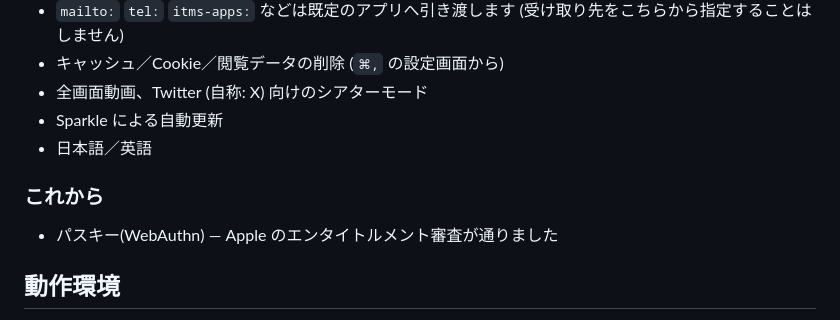
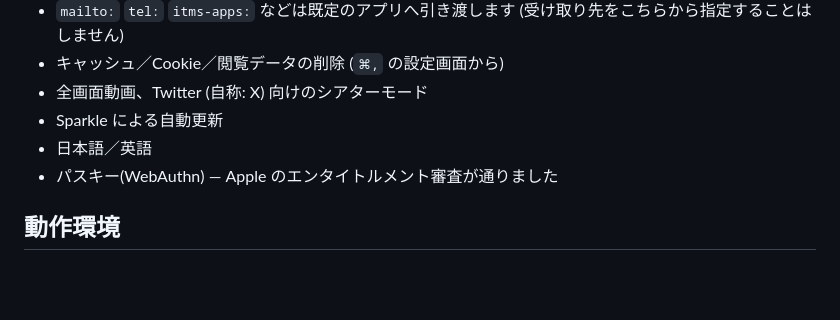
Before and after one commit to inugamine/Skyscraper, a Markdown page: README.md, the part around the change. GitHub-like rendering; blank space fills up the shorter version.

Commit message:
パスキーの申請が通った旨更新

```diff
--- a/README.md
+++ b/README.md
@@ -90,9 +90,6 @@ Safari や Chrome と同じ Web Extensions に対応しています（WebKit の
 - 全画面動画、Twitter (自称: X) 向けのシアターモード
 - Sparkle による自動更新
 - 日本語／英語
-
-### これから
-
 - パスキー(WebAuthn) — Apple のエンタイトルメント審査が通りました
 
 ## 動作環境
```
